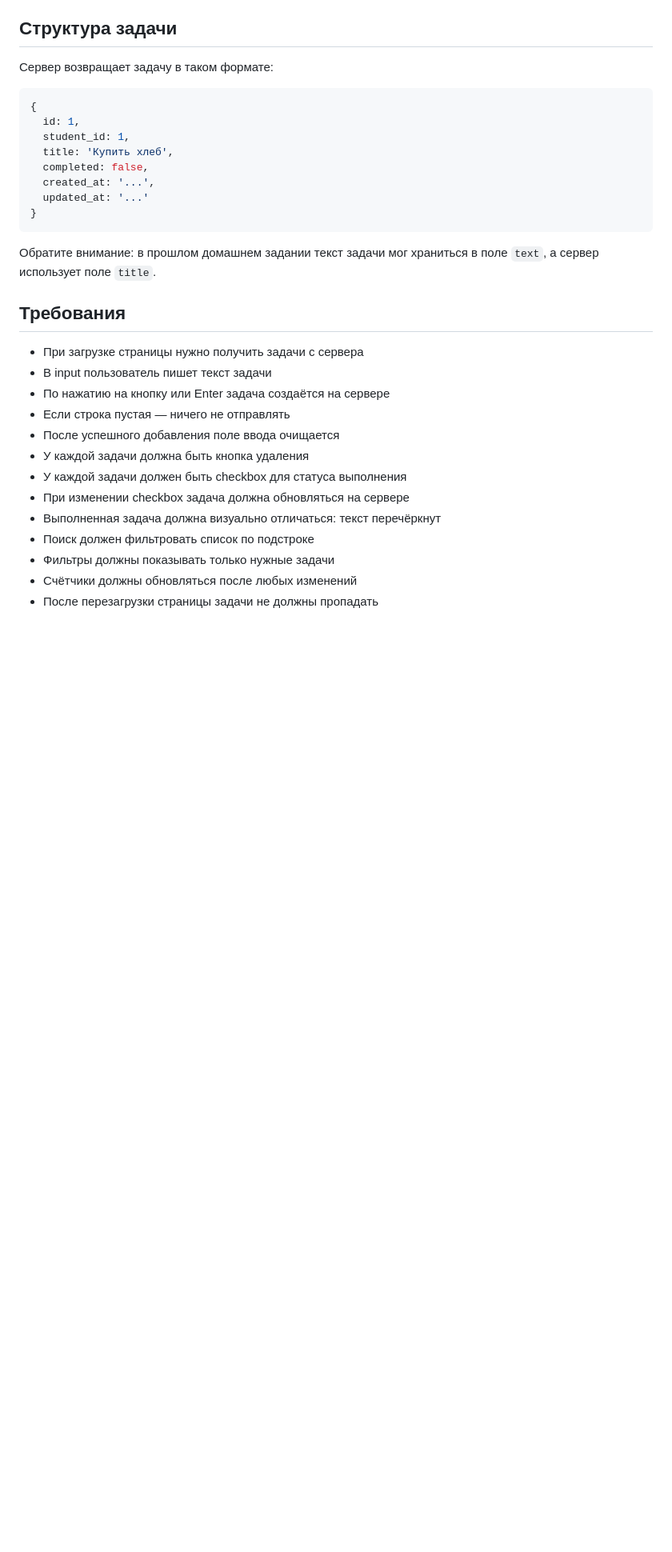
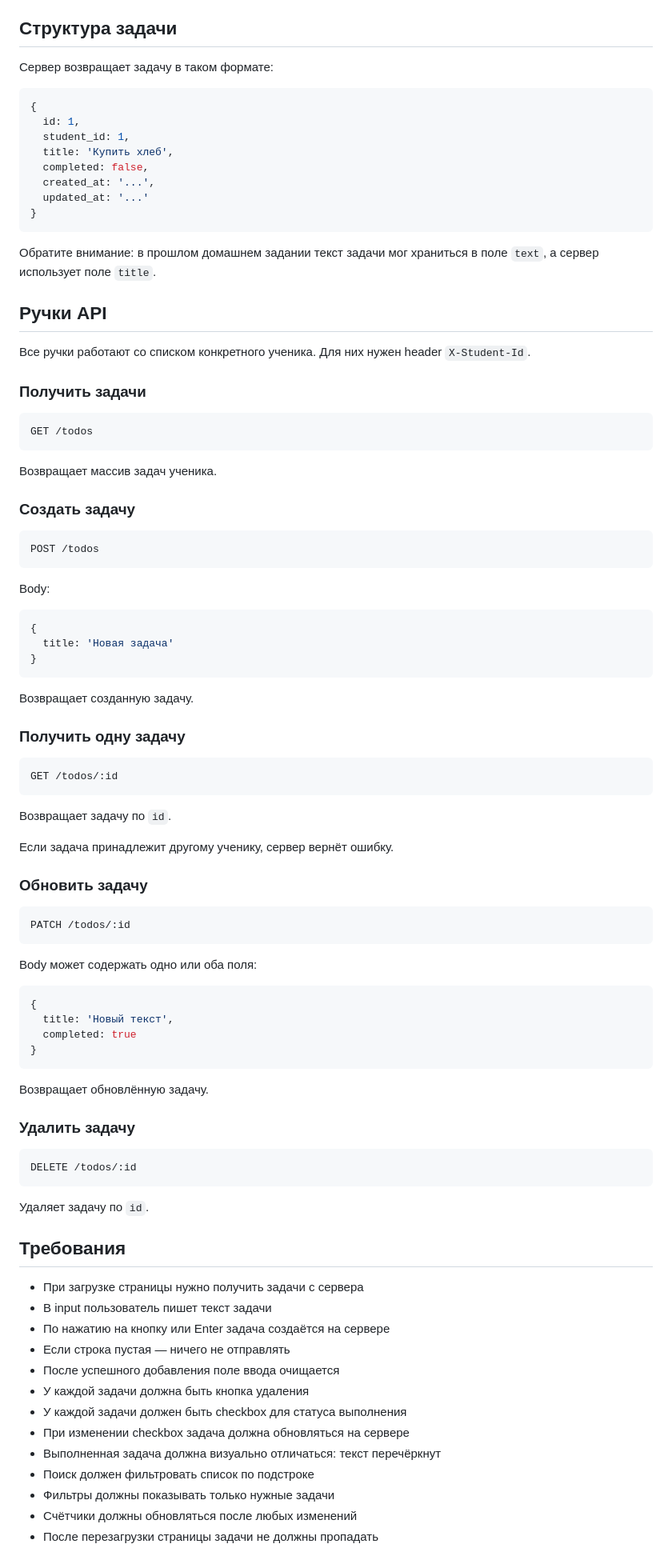
Before and after one commit to gewalttat/it-top-fe, a Markdown page: lecture-2/hw/README.md, the part around the change. Shown at 80% size. Drawn GitHub-style; blank space fills up the shorter version.

Commit message:
Add lecture 2 todo API homework

````diff
--- a/lecture-2/hw/README.md
+++ b/lecture-2/hw/README.md
@@ -43,6 +43,69 @@ X-Student-Id
 ```
 
 Обратите внимание: в прошлом домашнем задании текст задачи мог храниться в поле `text`, а сервер использует поле `title`.
+
+## Ручки API
+
+Все ручки работают со списком конкретного ученика. Для них нужен header `X-Student-Id`.
+
+### Получить задачи
+
+```http
+GET /todos
+```
+
+Возвращает массив задач ученика.
+
+### Создать задачу
+
+```http
+POST /todos
+```
+
+Body:
+
+```js
+{
+  title: 'Новая задача'
+}
+```
+
+Возвращает созданную задачу.
+
+### Получить одну задачу
+
+```http
+GET /todos/:id
+```
+
+Возвращает задачу по `id`.
+
+Если задача принадлежит другому ученику, сервер вернёт ошибку.
+
+### Обновить задачу
+
+```http
+PATCH /todos/:id
+```
+
+Body может содержать одно или оба поля:
+
+```js
+{
+  title: 'Новый текст',
+  completed: true
+}
+```
+
+Возвращает обновлённую задачу.
+
+### Удалить задачу
+
+```http
+DELETE /todos/:id
+```
+
+Удаляет задачу по `id`.
 
 ## Требования
 
````
